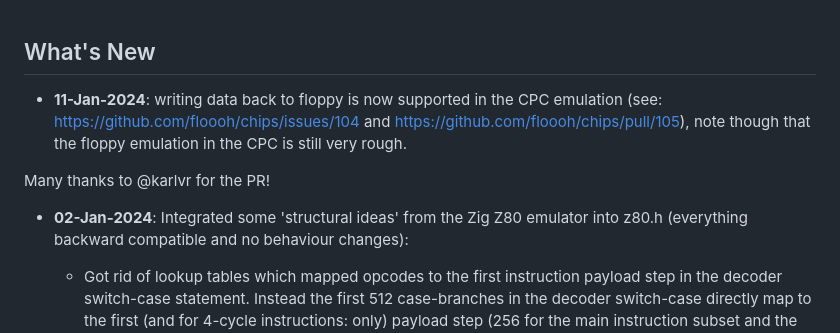
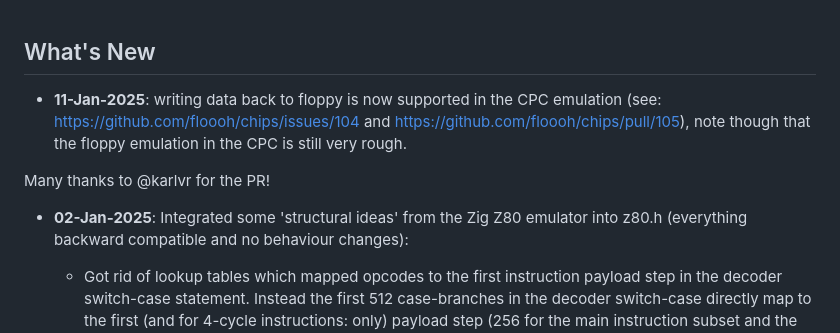
Before and after one commit to floooh/chips, a Markdown page: CHANGELOG.md, the part around the change. Rendered like a GitHub page.

Commit message:
fix 2024 vs 2025 in changelog

```diff
--- a/CHANGELOG.md
+++ b/CHANGELOG.md
@@ -1,12 +1,12 @@
 ## What's New
 
- * **11-Jan-2024**: writing data back to floppy is now supported in the CPC emulation
+ * **11-Jan-2025**: writing data back to floppy is now supported in the CPC emulation
   (see: https://github.com/floooh/chips/issues/104 and https://github.com/floooh/chips/pull/105),
   note though that the floppy emulation in the CPC is still very rough.
 
   Many thanks to @karlvr for the PR!
 
-* **02-Jan-2024**: Integrated some 'structural ideas' from the Zig Z80 emulator into z80.h
+* **02-Jan-2025**: Integrated some 'structural ideas' from the Zig Z80 emulator into z80.h
   (everything backward compatible and no behaviour changes):
   - Got rid of lookup tables which mapped opcodes to the first instruction
     payload step in the decoder switch-case statement. Instead the first
```
